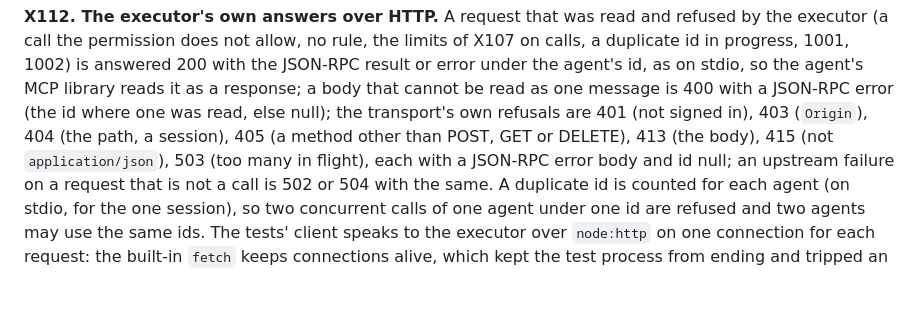
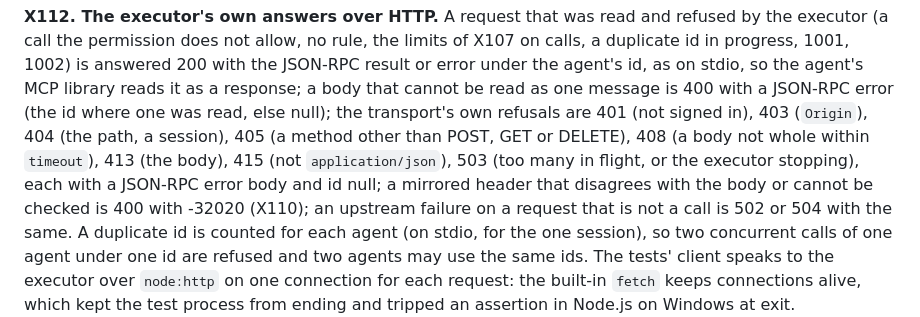
Before and after one commit to provared/provared, a Markdown page: mcp-executor/DESIGN.md, the part around the change. GitHub-like rendering; blank space fills up the shorter version.

Commit message:
DESIGN X112: the transport's refusals now include 408, the stopping 503 and -32020
Co-Authored-By: Claude Fable 5.1 <noreply@anthropic.com>

```diff
--- a/mcp-executor/DESIGN.md
+++ b/mcp-executor/DESIGN.md
@@ -1609,8 +1609,11 @@ as on stdio, so the agent's MCP library reads it as a response; a body
 that cannot be read as one message is 400 with a JSON-RPC error (the id
 where one was read, else null); the transport's own refusals are 401 (not
 signed in), 403 (`Origin`), 404 (the path, a session), 405 (a method other
-than POST, GET or DELETE), 413 (the body), 415 (not `application/json`),
-503 (too many in flight), each with a JSON-RPC error body and id null;
+than POST, GET or DELETE), 408 (a body not whole within `timeout`), 413
+(the body), 415 (not `application/json`), 503 (too many in flight, or the
+executor stopping), each with a JSON-RPC error body and id null; a
+mirrored header that disagrees with the body or cannot be checked is 400
+with -32020 (X110);
 an upstream failure on a request that is not a call is 502 or 504 with the
 same. A duplicate id is counted for each agent (on stdio, for the one
 session), so two concurrent calls of one agent under one id are refused
```
